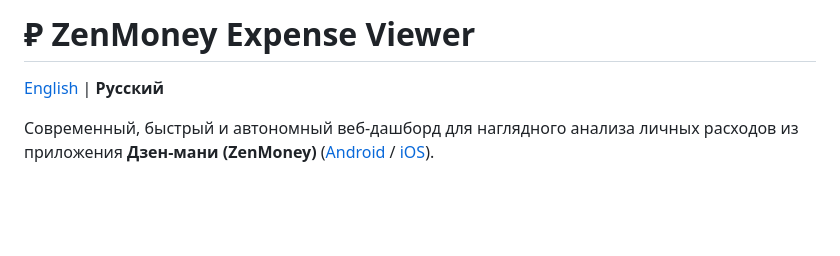
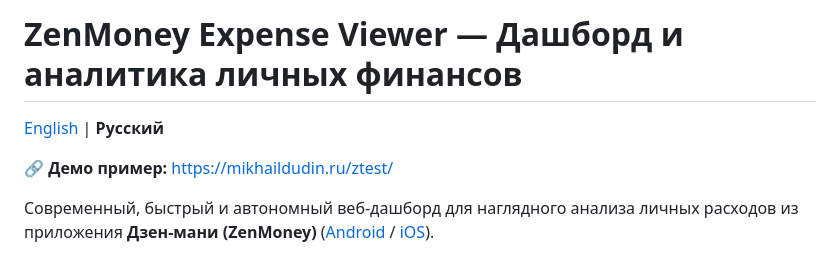
Before and after one commit to mikedudin/zenmoney-viewer, a Markdown page: README.ru.md, the part around the change. Drawn GitHub-style; blank space fills up the shorter version.

```diff
--- a/README.ru.md
+++ b/README.ru.md
@@ -1,6 +1,8 @@
-# ₽ ZenMoney Expense Viewer
+# ZenMoney Expense Viewer — Дашборд и аналитика личных финансов
 
 [English](README.md) | **Русский**
+
+🔗 **Демо пример:** [https://mikhaildudin.ru/ztest/](https://mikhaildudin.ru/ztest/)
 
 Современный, быстрый и автономный веб-дашборд для наглядного анализа личных расходов из приложения **Дзен-мани (ZenMoney)** ([Android](https://play.google.com/store/apps/details?id=ru.zenmoney.androidsub) / [iOS](https://apps.apple.com/ru/app/дзен-мани-учет-расходов/id905934786)).
 
```
Also changed, not shown: README.md (+3 -1 lines).
